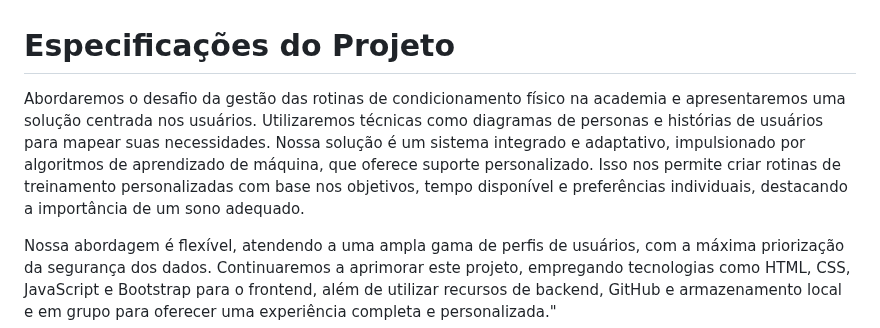
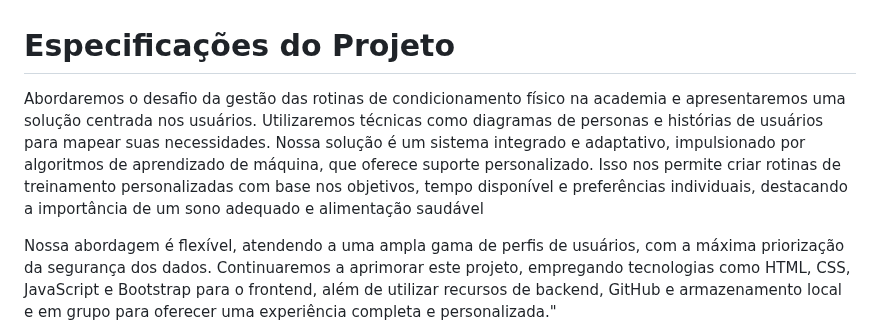
Before and after one commit to ICEI-PUC-Minas-PCO-SI/pco-ads-2023-2-p1-tiaw-t2-lifemachine, a Markdown page: docs/especification.md, the part around the change. Drawn GitHub-style.

```diff
--- a/docs/especification.md
+++ b/docs/especification.md
@@ -1,5 +1,5 @@
 # Especificações do Projeto
-Abordaremos o desafio da gestão das rotinas de condicionamento físico na academia e apresentaremos uma solução centrada nos usuários. Utilizaremos técnicas como diagramas de personas e histórias de usuários para mapear suas necessidades. Nossa solução é um sistema integrado e adaptativo, impulsionado por algoritmos de aprendizado de máquina, que oferece suporte personalizado. Isso nos permite criar rotinas de treinamento personalizadas com base nos objetivos, tempo disponível e preferências individuais, destacando a importância de um sono adequado.
+Abordaremos o desafio da gestão das rotinas de condicionamento físico na academia e apresentaremos uma solução centrada nos usuários. Utilizaremos técnicas como diagramas de personas e histórias de usuários para mapear suas necessidades. Nossa solução é um sistema integrado e adaptativo, impulsionado por algoritmos de aprendizado de máquina, que oferece suporte personalizado. Isso nos permite criar rotinas de treinamento personalizadas com base nos objetivos, tempo disponível e preferências individuais, destacando a importância de um sono adequado e alimentação saudável
 
 Nossa abordagem é flexível, atendendo a uma ampla gama de perfis de usuários, com a máxima priorização da segurança dos dados. Continuaremos a aprimorar este projeto, empregando tecnologias como HTML, CSS, JavaScript e Bootstrap para o frontend, além de utilizar recursos de backend, GitHub e armazenamento local e em grupo para oferecer uma experiência completa e personalizada."
 
```
